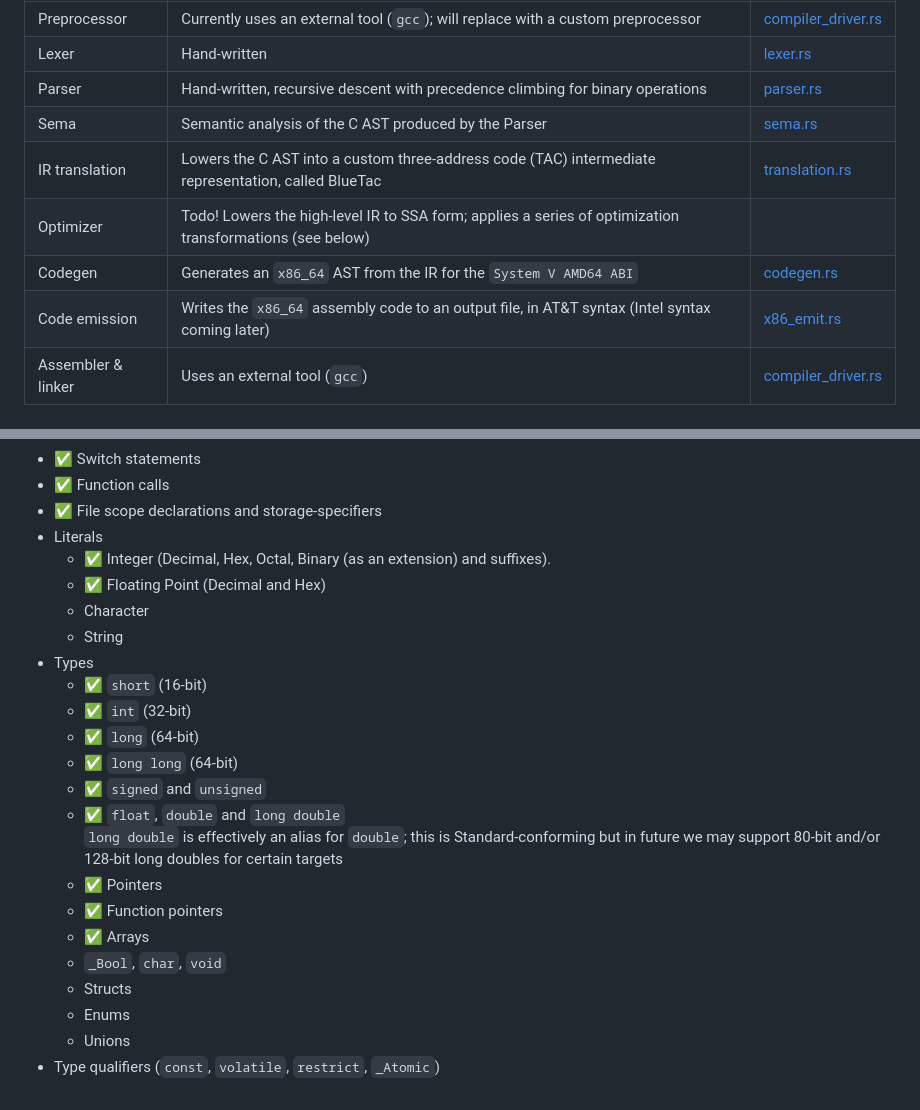
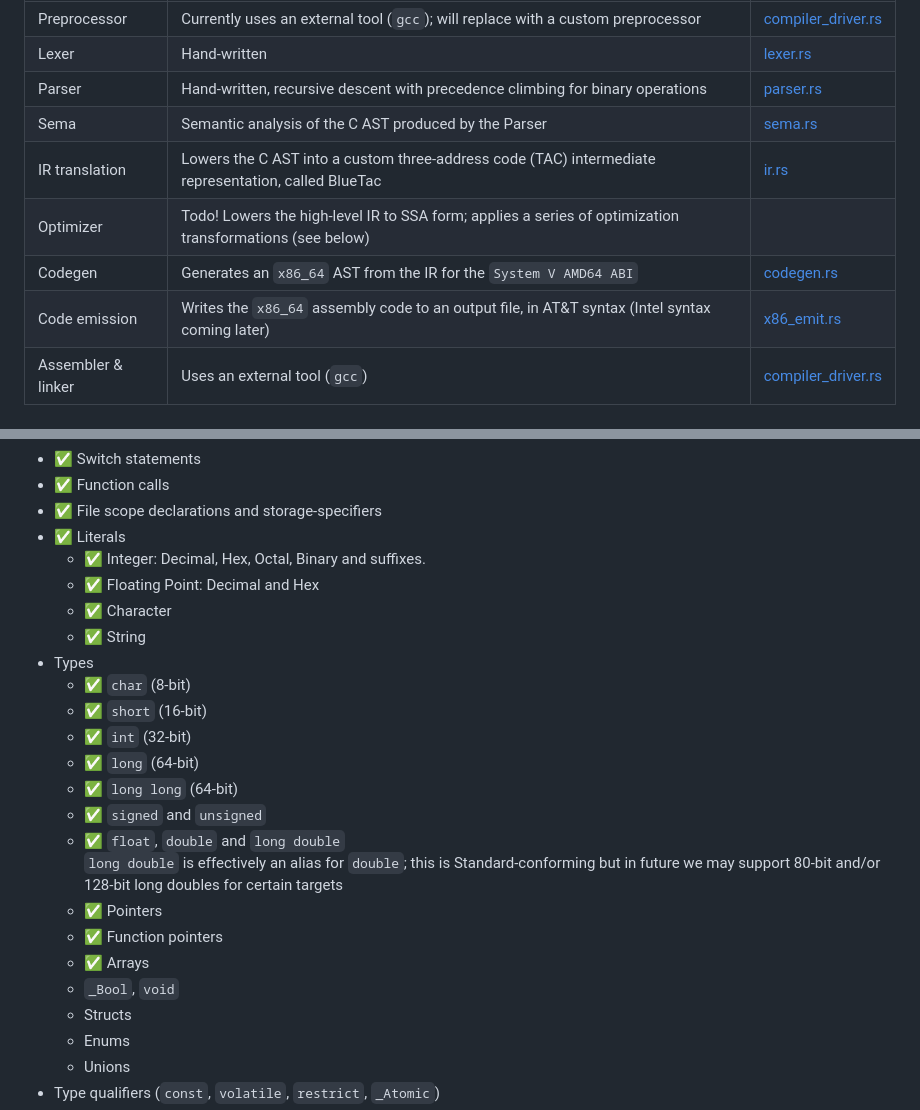
Before and after one commit to bluetarpmedia/BlueC, a Markdown page: README.md, 2 parts joined by grey strips. Rendered like a GitHub page.

```diff
--- a/README.md
+++ b/README.md
@@ -135,6 +135,6 @@ The BlueC compiler pipeline is as follows.
 | Lexer | Hand-written | [lexer.rs](src/lexer.rs) |
 | Parser | Hand-written, recursive descent with precedence climbing for binary operations | [parser.rs](src/parser.rs) |
 | Sema | Semantic analysis of the C AST produced by the Parser | [sema.rs](src/sema.rs) |
-| IR translation | Lowers the C AST into a custom three-address code (TAC) intermediate representation, called BlueTac | [translation.rs](src/translation.rs) |
+| IR translation | Lowers the C AST into a custom three-address code (TAC) intermediate representation, called BlueTac | [ir.rs](src/ir.rs) |
 | Optimizer | Todo! Lowers the high-level IR to SSA form; applies a series of optimization transformations (see below) | |
 | Codegen | Generates an `x86_64` AST from the IR for the `System V AMD64 ABI` | [codegen.rs](src/codegen.rs) |
@@ -155,12 +155,13 @@ The BlueC compiler pipeline is as follows.
 * ✅ Switch statements
 * ✅ Function calls
 * ✅ File scope declarations and storage-specifiers
-* Literals
-  * ✅ Integer (Decimal, Hex, Octal, Binary (as an extension) and suffixes).
-  * ✅ Floating Point (Decimal and Hex)
-  * Character
-  * String
+* ✅ Literals
+  * ✅ Integer: Decimal, Hex, Octal, Binary and suffixes.
+  * ✅ Floating Point: Decimal and Hex
+  * ✅ Character
+  * ✅ String
 * Types
+  * ✅ `char` (8-bit)
   * ✅ `short` (16-bit)
   * ✅ `int` (32-bit)
   * ✅ `long` (64-bit)
@@ -171,7 +172,7 @@ The BlueC compiler pipeline is as follows.
   * ✅ Pointers
   * ✅ Function pointers
   * ✅ Arrays
-  * `_Bool`, `char`, `void`
+  * `_Bool`, `void`
   * Structs
   * Enums
   * Unions
```
Also changed, not shown: other parts of README.md (+1 -1 lines).
